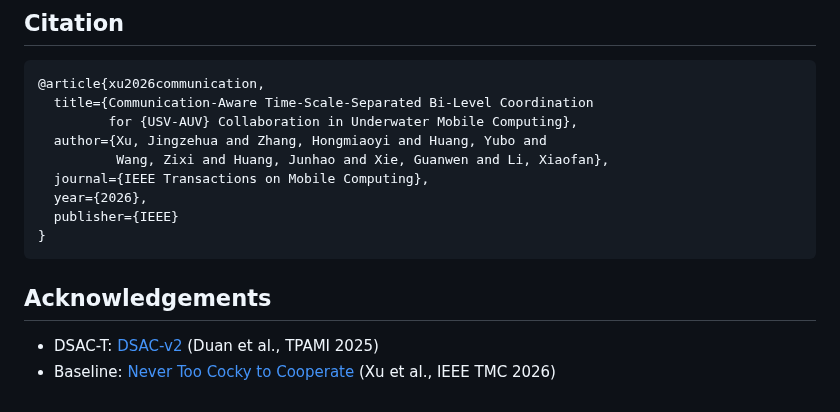
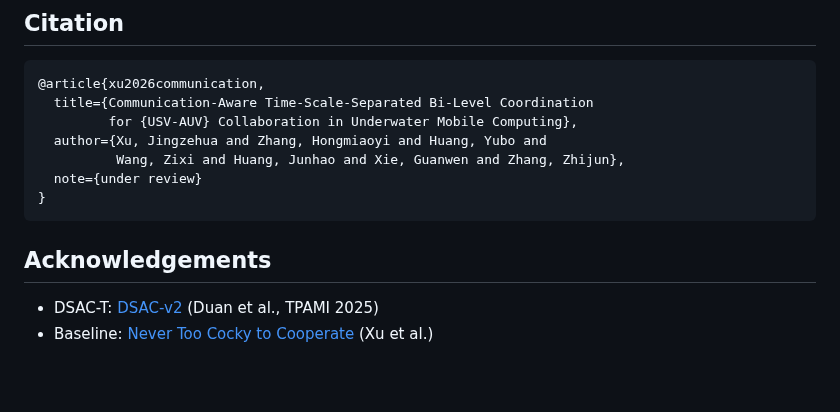
Before and after one commit to Hugh41/USV-AUV-delay, a Markdown page: README.md, the part around one of its changes. Rendered like a GitHub page; blank space fills up the shorter version.

````diff
--- a/README.md
+++ b/README.md
@@ -156,14 +153,12 @@ Key arguments for `visualize_env.py`:
   title={Communication-Aware Time-Scale-Separated Bi-Level Coordination
          for {USV-AUV} Collaboration in Underwater Mobile Computing},
   author={Xu, Jingzehua and Zhang, Hongmiaoyi and Huang, Yubo and
-          Wang, Zixi and Huang, Junhao and Xie, Guanwen and Li, Xiaofan},
-  journal={IEEE Transactions on Mobile Computing},
-  year={2026},
-  publisher={IEEE}
+          Wang, Zixi and Huang, Junhao and Xie, Guanwen and Zhang, Zhijun},
+  note={under review}
 }
 ```
 
 ## Acknowledgements
 
 - DSAC-T: [DSAC-v2](https://github.com/Jingliang-Duan/DSAC-v2) (Duan et al., TPAMI 2025)
-- Baseline: [Never Too Cocky to Cooperate](https://arxiv.org/abs/2504.14894) (Xu et al., IEEE TMC 2026)
+- Baseline: [Never Too Cocky to Cooperate](https://arxiv.org/abs/2504.14894) (Xu et al.)
````
Also changed, not shown: other parts of README.md (+5 -8 lines), README.assets/team_size_summary.gif, 5 other files.
